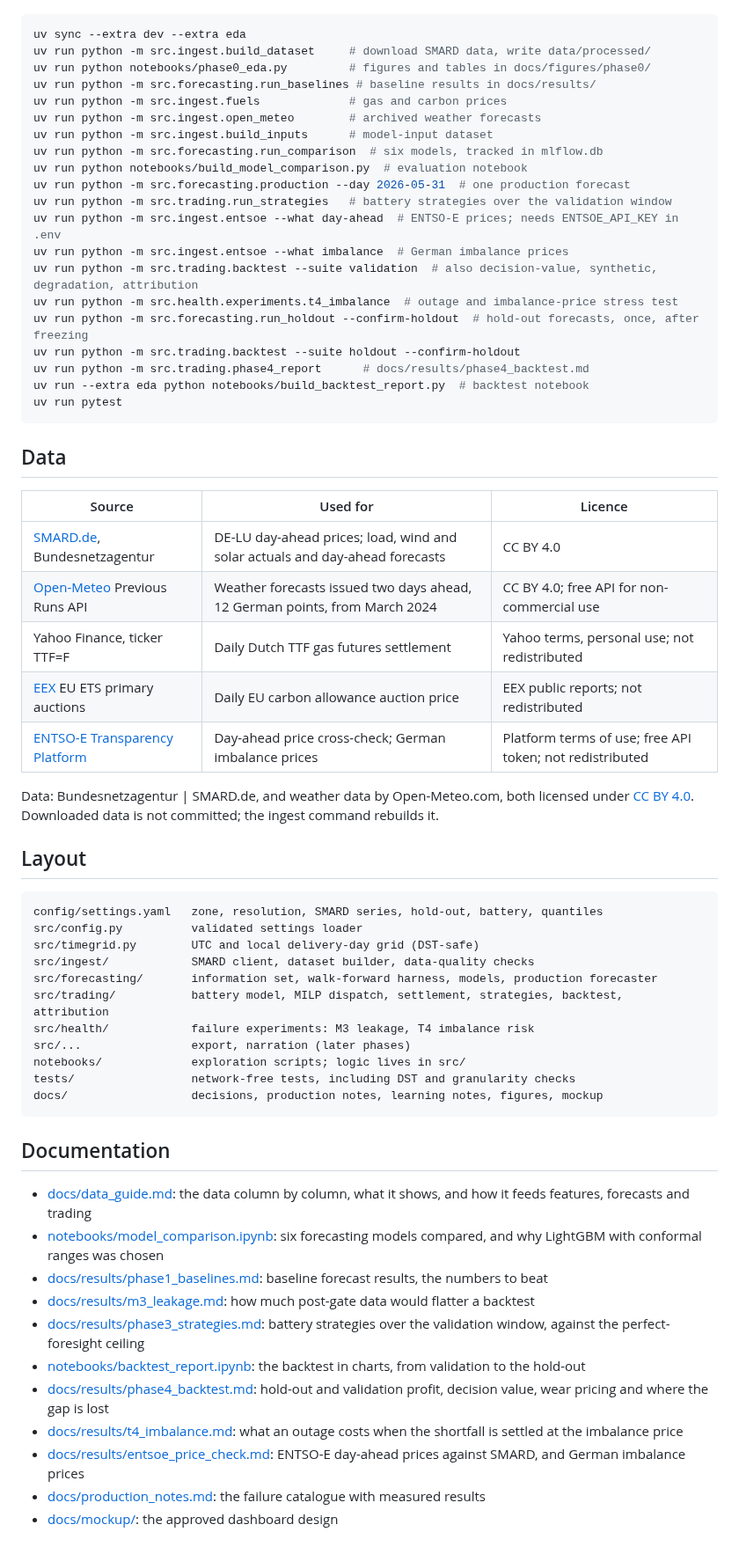
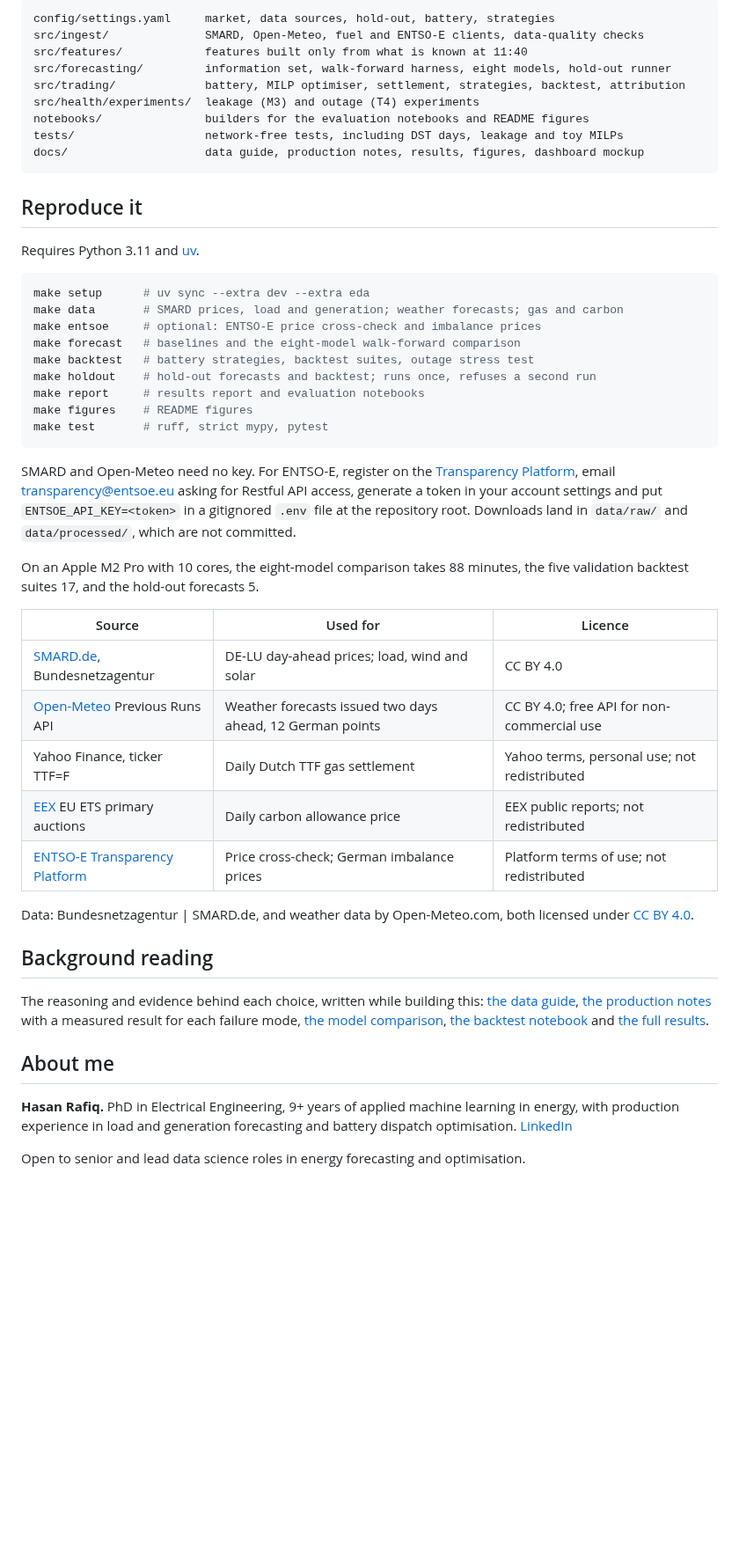
Before and after one commit to HRafiq/energy-price-forecasting-trading, a Markdown page: README.md, the part around one of its changes. Shown at 88% size. GitHub-like rendering; blank space fills up the shorter version.

````diff
--- a/README.md
+++ b/README.md
@@ -12,65 +91,51 @@ Requires [uv](https://docs.astral.sh/uv/) and Python 3.11.
+```
+config/settings.yaml     market, data sources, hold-out, battery, strategies
+src/ingest/              SMARD, Open-Meteo, fuel and ENTSO-E clients, data-quality checks
+src/features/            features built only from what is known at 11:40
+src/forecasting/         information set, walk-forward harness, eight models, hold-out runner
+src/trading/             battery, MILP optimiser, settlement, strategies, backtest, attribution
+src/health/experiments/  leakage (M3) and outage (T4) experiments
+notebooks/               builders for the evaluation notebooks and README figures
+tests/                   network-free tests, including DST days, leakage and toy MILPs
+docs/                    data guide, production notes, results, figures, dashboard mockup
+```
+
+## Reproduce it
+
+Requires Python 3.11 and [uv](https://docs.astral.sh/uv/).
 
 ```bash
-uv sync --extra dev --extra eda
-uv run python -m src.ingest.build_dataset     # download SMARD data, write data/processed/
-uv run python notebooks/phase0_eda.py         # figures and tables in docs/figures/phase0/
-uv run python -m src.forecasting.run_baselines # baseline results in docs/results/
-uv run python -m src.ingest.fuels             # gas and carbon prices
-uv run python -m src.ingest.open_meteo        # archived weather forecasts
-uv run python -m src.ingest.build_inputs      # model-input dataset
-uv run python -m src.forecasting.run_comparison  # six models, tracked in mlflow.db
-uv run python notebooks/build_model_comparison.py  # evaluation notebook
-uv run python -m src.forecasting.production --day 2026-05-31  # one production forecast
-uv run python -m src.trading.run_strategies   # battery strategies over the validation window
-uv run python -m src.ingest.entsoe --what day-ahead  # ENTSO-E prices; needs ENTSOE_API_KEY in .env
-uv run python -m src.ingest.entsoe --what imbalance  # German imbalance prices
-uv run python -m src.trading.backtest --suite validation  # also decision-value, synthetic, degradation, attribution
-uv run python -m src.health.experiments.t4_imbalance  # outage and imbalance-price stress test
-uv run python -m src.forecasting.run_holdout --confirm-holdout  # hold-out forecasts, once, after freezing
-uv run python -m src.trading.backtest --suite holdout --confirm-holdout
-uv run python -m src.trading.phase4_report      # docs/results/phase4_backtest.md
-uv run --extra eda python notebooks/build_backtest_report.py  # backtest notebook
-uv run pytest
+make setup      # uv sync --extra dev --extra eda
+make data       # SMARD prices, load and generation; weather forecasts; gas and carbon
+make entsoe     # optional: ENTSO-E price cross-check and imbalance prices
+make forecast   # baselines and the eight-model walk-forward comparison
+make backtest   # battery strategies, backtest suites, outage stress test
+make holdout    # hold-out forecasts and backtest; runs once, refuses a second run
+make report     # results report and evaluation notebooks
+make figures    # README figures
+make test       # ruff, strict mypy, pytest
 ```
 
-## Data
+SMARD and Open-Meteo need no key. For ENTSO-E, register on the [Transparency Platform](https://transparency.entsoe.eu), email transparency@entsoe.eu asking for Restful API access, generate a token in your account settings and put `ENTSOE_API_KEY=<token>` in a gitignored `.env` file at the repository root. Downloads land in `data/raw/` and `data/processed/`, which are not committed.
+
+On an Apple M2 Pro with 10 cores, the eight-model comparison takes 88 minutes, the five validation backtest suites 17, and the hold-out forecasts 5.
 
 | Source | Used for | Licence |
 |---|---|---|
-| [SMARD.de](https://www.smard.de), Bundesnetzagentur | DE-LU day-ahead prices; load, wind and solar actuals and day-ahead forecasts | CC BY 4.0 |
-| [Open-Meteo](https://open-meteo.com) Previous Runs API | Weather forecasts issued two days ahead, 12 German points, from March 2024 | CC BY 4.0; free API for non-commercial use |
-| Yahoo Finance, ticker TTF=F | Daily Dutch TTF gas futures settlement | Yahoo terms, personal use; not redistributed |
-| [EEX](https://www.eex.com) EU ETS primary auctions | Daily EU carbon allowance auction price | EEX public reports; not redistributed |
-| [ENTSO-E Transparency Platform](https://transparency.entsoe.eu) | Day-ahead price cross-check; German imbalance prices | Platform terms of use; free API token; not redistributed |
+| [SMARD.de](https://www.smard.de), Bundesnetzagentur | DE-LU day-ahead prices; load, wind and solar | CC BY 4.0 |
+| [Open-Meteo](https://open-meteo.com) Previous Runs API | Weather forecasts issued two days ahead, 12 German points | CC BY 4.0; free API for non-commercial use |
+| Yahoo Finance, ticker TTF=F | Daily Dutch TTF gas settlement | Yahoo terms, personal use; not redistributed |
+| [EEX](https://www.eex.com) EU ETS primary auctions | Daily carbon allowance price | EEX public reports; not redistributed |
+| [ENTSO-E Transparency Platform](https://transparency.entsoe.eu) | Price cross-check; German imbalance prices | Platform terms of use; not redistributed |
 
-Data: Bundesnetzagentur | SMARD.de, and weather data by Open-Meteo.com, both licensed under [CC BY 4.0](https://creativecommons.org/licenses/by/4.0/). Downloaded data is not committed; the ingest command rebuilds it.
+Data: Bundesnetzagentur | SMARD.de, and weather data by Open-Meteo.com, both licensed under [CC BY 4.0](https://creativecommons.org/licenses/by/4.0/).
 
-## Layout
+## Background reading
 
-```
-config/settings.yaml   zone, resolution, SMARD series, hold-out, battery, quantiles
-src/config.py          validated settings loader
-src/timegrid.py        UTC and local delivery-day grid (DST-safe)
-src/ingest/            SMARD client, dataset builder, data-quality checks
-src/forecasting/       information set, walk-forward harness, models, production forecaster
-src/trading/           battery model, MILP dispatch, settlement, strategies, backtest, attribution
-src/health/            failure experiments: M3 leakage, T4 imbalance risk
-src/...                export, narration (later phases)
-notebooks/             exploration scripts; logic lives in src/
-tests/                 network-free tests, including DST and granularity checks
-docs/                  decisions, production notes, learning notes, figures, mockup
-```
+The reasoning and evidence behind each choice, written while building this: [the data guide](docs/data_guide.md), [the production notes](docs/production_notes.md) with a measured result for each failure mode, [the model comparison](notebooks/model_comparison.ipynb), [the backtest notebook](notebooks/backtest_report.ipynb) and [the full results](docs/results/).
 
-## Documentation
+## About me
 
-- [docs/data_guide.md](docs/data_guide.md): the data column by column, what it shows, and how it feeds features, forecasts and trading
-- [notebooks/model_comparison.ipynb](notebooks/model_comparison.ipynb): six forecasting models compared, and why LightGBM with conformal ranges was chosen
-- [docs/results/phase1_baselines.md](docs/results/phase1_baselines.md): baseline forecast results, the numbers to beat
-- [docs/results/m3_leakage.md](docs/results/m3_leakage.md): how much post-gate data would flatter a backtest
-- [docs/results/phase3_strategies.md](docs/results/phase3_strategies.md): battery strategies over the validation window, against the perfect-foresight ceiling
-- [notebooks/backtest_report.ipynb](notebooks/backtest_report.ipynb): the backtest in charts, from validation to the hold-out
-- [docs/results/phase4_backtest.md](docs/results/phase4_backtest.md): hold-out and validation profit, decision value, wear pricing and where the gap is lost
-- [docs/results/t4_imbalance.md](docs/results/t4_imbalance.md): what an outage costs when the shortfall is settled at the imbalance price
-- [docs/results/entsoe_price_check.md](docs/results/entsoe_price_check.md): ENTSO-E day-ahead prices against SMARD, and German imbalance prices
-- [docs/production_notes.md](docs/production_notes.md): the failure catalogue with measured results
-- [docs/mockup/](docs/mockup/): the approved dashboard design
+**Hasan Rafiq.** PhD in Electrical Engineering, 9+ years of applied machine learning in energy, with production experience in load and generation forecasting and battery dispatch optimisation. [LinkedIn](https://www.linkedin.com/in/rafiqh)
+
+Open to senior and lead data science roles in energy forecasting and optimisation.
````
Also changed, not shown: other parts of README.md (+85 -6 lines), docs/data_guide.md (+1 -1 lines), docs/production_notes.md (+2 -2 lines), docs/img/calibration.png (added), docs/img/decision_value.png (added), docs/img/example_day.png (added), 2 other files.
